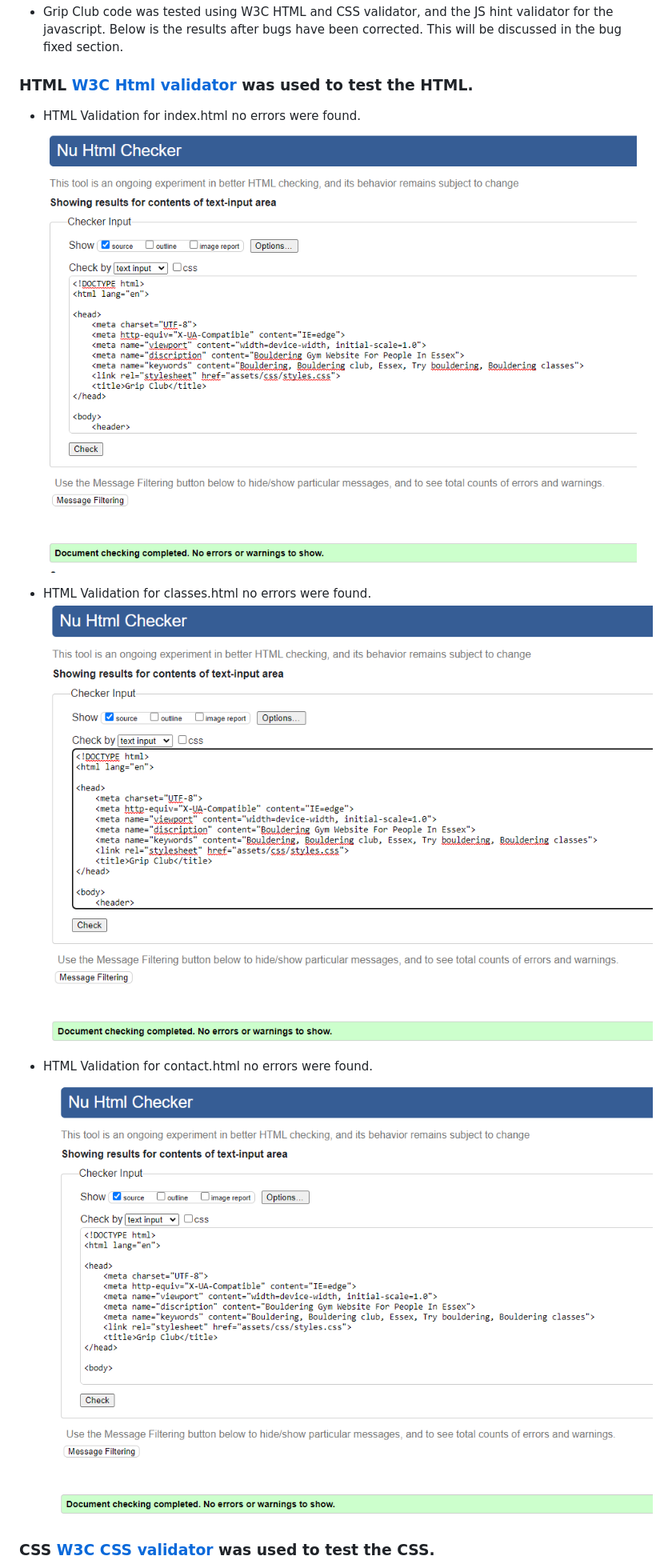
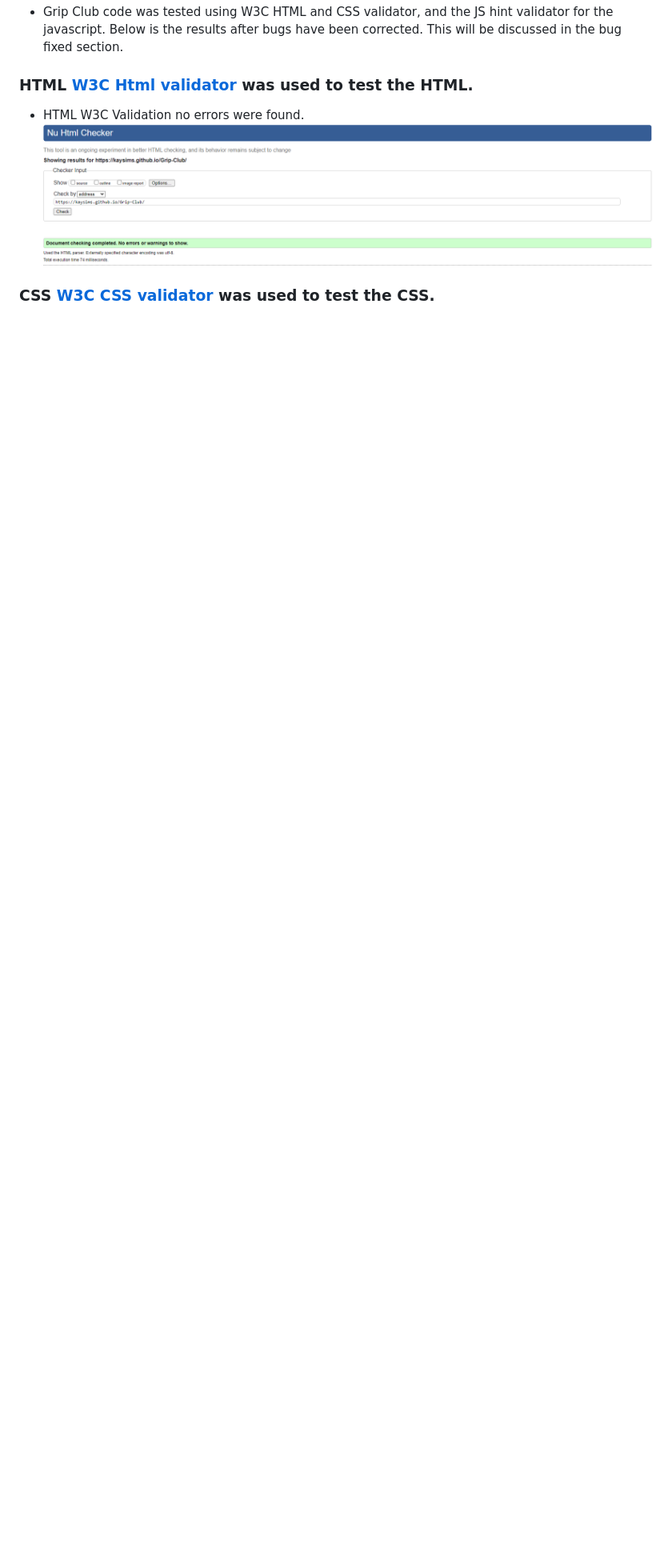
Before and after one commit to Kaysims/Grip-Club, a Markdown page: README.md, the part around one of its changes. Shown at 80% size. Drawn GitHub-style; pictures changed too: assets/readme-images/classes-html-checker.png (deleted), assets/readme-images/contact-html-checker.png (deleted), assets/readme-images/index-html-checker.png (deleted); blank space fills up the shorter version.

Commit message:
Add new HTML W3C test README

```diff
--- a/README.md
+++ b/README.md
@@ -248,13 +248,7 @@ From the start, I have tried to ensure that accessibility is being prioritised a
 * Grip Club code was tested using W3C HTML and CSS validator, and the JS hint validator for the javascript. Below is the results after bugs have been corrected. This will be discussed in the bug fixed section.
 
 ### HTML [W3C Html validator](https://validator.w3.org/) was used to test the HTML.
- * HTML Validation for index.html no errors were found.
- ![Html validation for index.html](assets/readme-images/index-html-checker.png)
-
- * HTML Validation for classes.html no errors were found.
- ![Html validation for index.html](assets/readme-images/classes-html-checker.png)
-
- * HTML Validation for contact.html no errors were found.
- ![Html validation for index.html](assets/readme-images/contact-html-checker.png)
+ * HTML W3C Validation no errors were found.
+ ![Html validation](assets/readme-images/w3c-html-checker.png)
 
 ### CSS [W3C CSS validator](https://jigsaw.w3.org/css-validator/) was used to test the CSS.
```
Also changed, not shown: other parts of README.md (+3 -7 lines).
